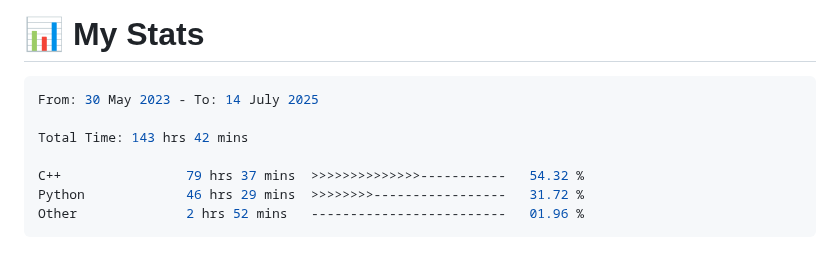
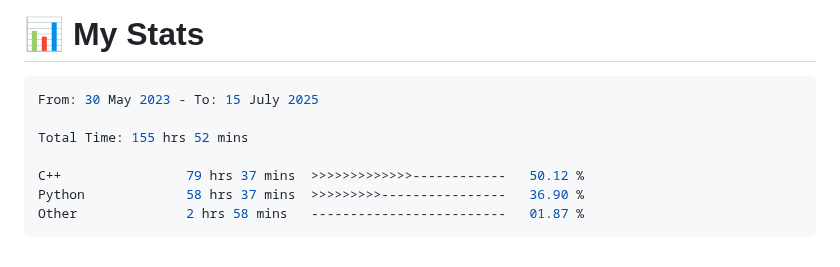
Before and after one commit to 0xMartin/0xMartin, a Markdown page: README.md, the part around the change. Drawn GitHub-style.

Commit message:
Updated waka-readme graph with new metrics

````diff
--- a/README.md
+++ b/README.md
@@ -101,13 +101,13 @@ Hello! I'm a passionate **software and hardware engineer** with a deep curiosity
 <!--START_SECTION:waka-->
 
 ```rust
-From: 30 May 2023 - To: 14 July 2025
+From: 30 May 2023 - To: 15 July 2025
 
-Total Time: 143 hrs 42 mins
+Total Time: 155 hrs 52 mins
 
-C++                79 hrs 37 mins  >>>>>>>>>>>>>>-----------   54.32 %
-Python             46 hrs 29 mins  >>>>>>>>-----------------   31.72 %
-Other              2 hrs 52 mins   -------------------------   01.96 %
+C++                79 hrs 37 mins  >>>>>>>>>>>>>------------   50.12 %
+Python             58 hrs 37 mins  >>>>>>>>>----------------   36.90 %
+Other              2 hrs 58 mins   -------------------------   01.87 %
 ```
 
 <!--END_SECTION:waka-->
````
